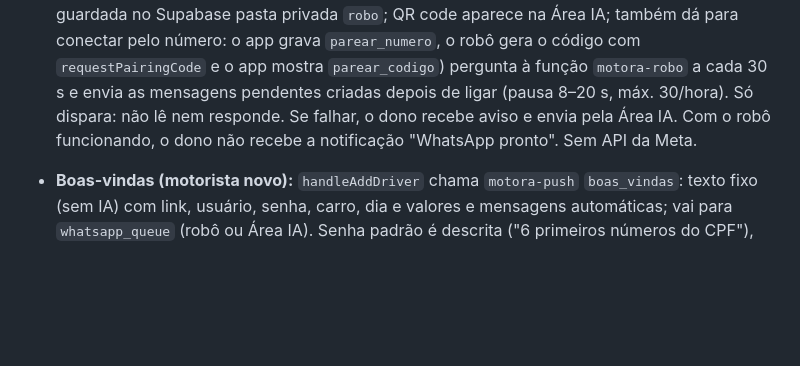
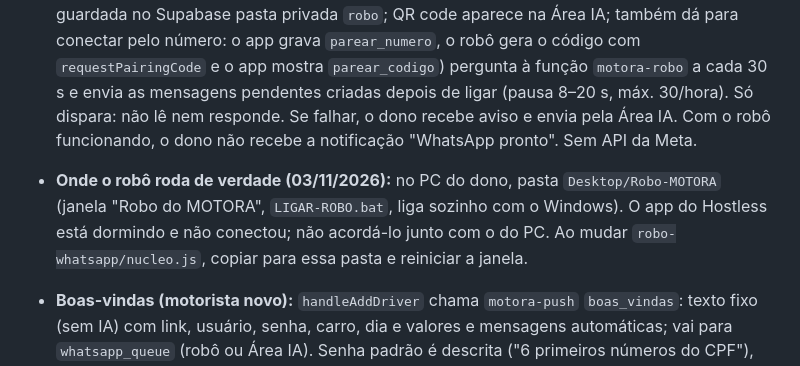
Before and after one commit to motoraapp/motora-frota, a Markdown page: CLAUDE.md, the part around the change. Drawn GitHub-style; blank space fills up the shorter version.

Commit message:
Anotar onde o robô roda
Co-Authored-By: Claude Opus 5.5 <noreply@anthropic.com>
Claude-Session: https://claude.ai/code/session_01EAVqj5kcHeak3kU5vtsHcu

```diff
--- a/CLAUDE.md
+++ b/CLAUDE.md
@@ -76,6 +76,7 @@ MOTORA é um PWA (página que funciona como app) para gestão de veículos e mot
 - Botão de liga e desliga da IA: `app_settings` chave `ia_whatsapp` = `{ativo: true|false}` (sem registro = ligada). Desligada, nenhuma mensagem nova é criada.
 - **Cobrar atraso:** botão vermelho no cartão do motorista "Em atraso" (aba Motoristas) e na Área do Pix. O app soma o que está vencido e em aberto (`atrasoDados`) e chama `motora-push` `cobranca`; a IA escreve a cobrança (firme e educada, com valor, vencimentos e chave Pix; se mudar o valor/chave usa texto padrão), grava na `whatsapp_queue` e abre a Área IA com a mensagem em destaque para o dono tocar em Enviar.
 - **Envio automático (robô, pedido pelo dono em 01/11/2026):** chave "Envio automático" na Área IA (`app_settings` `whatsapp_robo` = `{ativo, ativado_em, visto_em}`). Ligado, o robô da pasta `robo-whatsapp/` (Baileys, sem navegador, `robo.js` + `nucleo.js`, testes em `robo-whatsapp/test`; roda no **Hostless** hostless.cloud via Dockerfile; variável CHAVE_ROBO; sessão guardada no Supabase pasta privada `robo`; QR code aparece na Área IA; também dá para conectar pelo número: o app grava `parear_numero`, o robô gera o código com `requestPairingCode` e o app mostra `parear_codigo`) pergunta à função `motora-robo` a cada 30 s e envia as mensagens pendentes criadas depois de ligar (pausa 8–20 s, máx. 30/hora). Só dispara: não lê nem responde. Se falhar, o dono recebe aviso e envia pela Área IA. Com o robô funcionando, o dono não recebe a notificação "WhatsApp pronto". Sem API da Meta.
+- **Onde o robô roda de verdade (03/11/2026):** no PC do dono, pasta `Desktop/Robo-MOTORA` (janela "Robo do MOTORA", `LIGAR-ROBO.bat`, liga sozinho com o Windows). O app do Hostless está dormindo e não conectou; não acordá-lo junto com o do PC. Ao mudar `robo-whatsapp/nucleo.js`, copiar para essa pasta e reiniciar a janela.
 - **Boas-vindas (motorista novo):** `handleAddDriver` chama `motora-push` `boas_vindas`: texto fixo (sem IA) com link, usuário, senha, carro, dia e valores e mensagens automáticas; vai para `whatsapp_queue` (robô ou Área IA). Senha padrão é descrita ("6 primeiros números do CPF"), não gravada; senha diferente vai escrita. O cadastro já pede dia do pagamento, forma de cobrança e caução, então a mensagem sai certa.
 - **Recibo em PDF:** ao confirmar pagamento (`Pagamento confirmado` ou `Recibo de pagamento`), `motora-push` gera o PDF (pdf-lib), guarda em `docs/<motorista>/recibo-*.pdf` e `whatsapp_queue.arquivo_path`; o robô envia o documento com o texto; a Área IA tem botão PDF (o link do WhatsApp manual não anexa arquivo).
 - **Recibo no WhatsApp:** o aviso "Pagamento confirmado" leva o recibo (valor pago, data, semana e descrição do que foi quitado) — `reciboDados` em `motora-push`.
```
